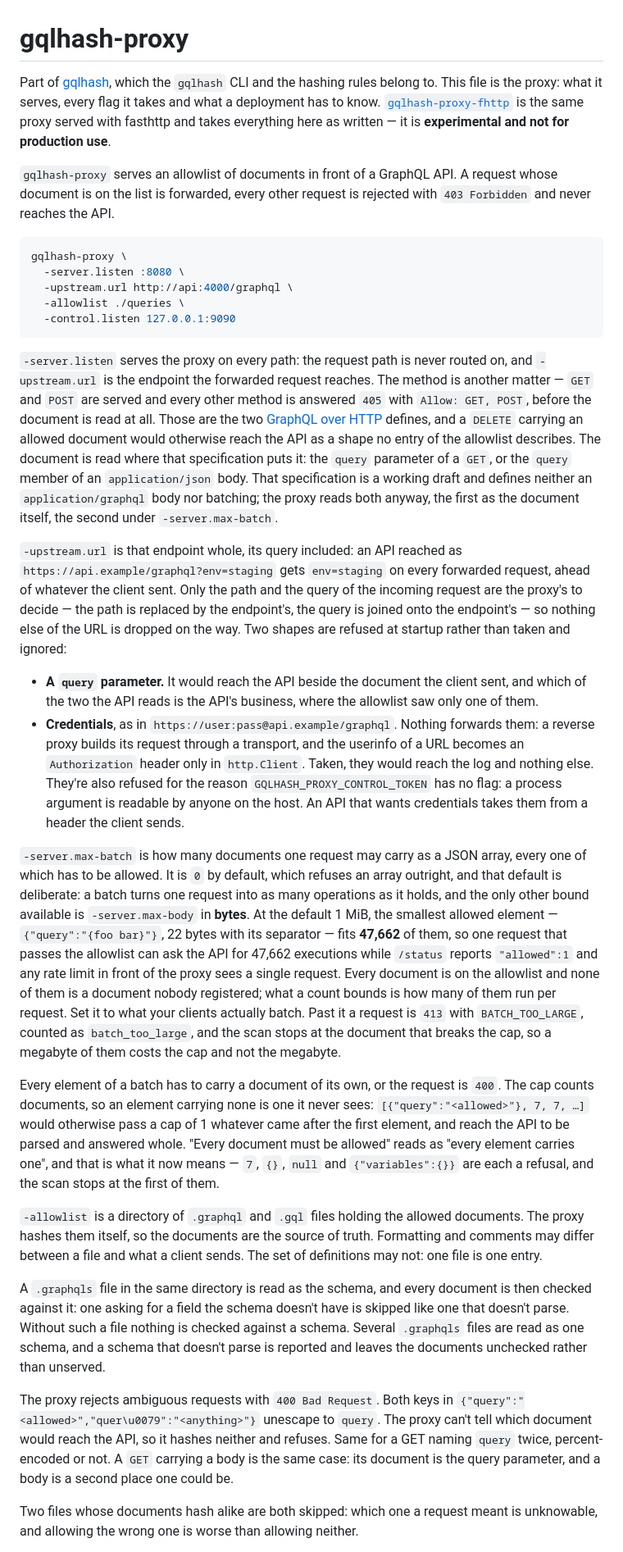
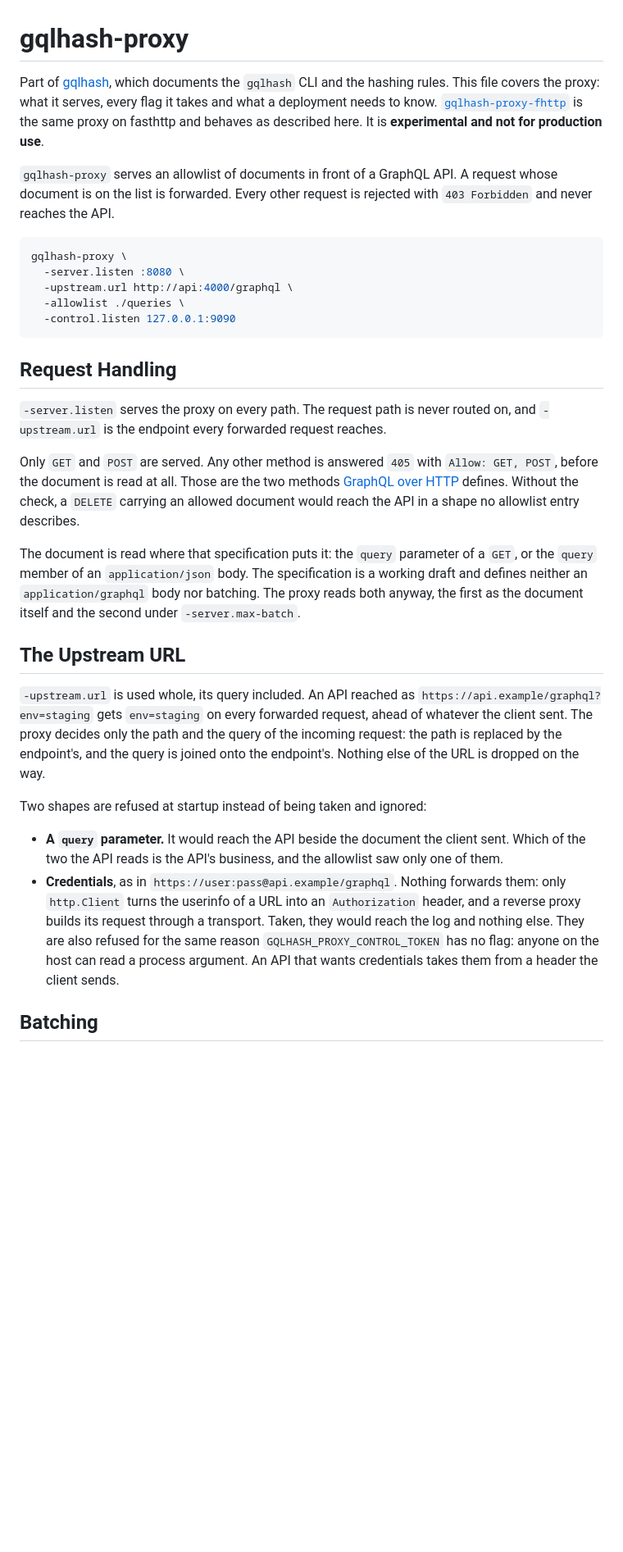
Before and after one commit to romshark/gqlhash, a Markdown page: cmd/gqlhash-proxy/README.md, the part around one of its changes. Shown at 82% size. Drawn GitHub-style; blank space fills up the shorter version.

````diff
--- a/cmd/gqlhash-proxy/README.md
+++ b/cmd/gqlhash-proxy/README.md
@@ -1,8 +1,8 @@
 # gqlhash-proxy
 
-Part of [gqlhash](../../README.md), which the `gqlhash` CLI and the hashing rules belong to. This file is the proxy: what it serves, every flag it takes and what a deployment has to know. [`gqlhash-proxy-fhttp`](../gqlhash-proxy-fhttp/README.md) is the same proxy served with fasthttp and takes everything here as written — it is **experimental and not for production use**.
+Part of [gqlhash](../../README.md), which documents the `gqlhash` CLI and the hashing rules. This file covers the proxy: what it serves, every flag it takes and what a deployment needs to know. [`gqlhash-proxy-fhttp`](../gqlhash-proxy-fhttp/README.md) is the same proxy on fasthttp and behaves as described here. It is **experimental and not for production use**.
 
-`gqlhash-proxy` serves an allowlist of documents in front of a GraphQL API. A request whose document is on the list is forwarded, every other request is rejected with `403 Forbidden` and never reaches the API.
+`gqlhash-proxy` serves an allowlist of documents in front of a GraphQL API. A request whose document is on the list is forwarded. Every other request is rejected with `403 Forbidden` and never reaches the API.
 
 ```sh
 gqlhash-proxy \
@@ -12,22 +12,22 @@ gqlhash-proxy \
   -control.listen 127.0.0.1:9090
 ```
 
-`-server.listen` serves the proxy on every path: the request path is never routed on, and `-upstream.url` is the endpoint the forwarded request reaches. The method is another matter — `GET` and `POST` are served and every other method is answered `405` with `Allow: GET, POST`, before the document is read at all. Those are the two [GraphQL over HTTP](https://graphql.github.io/graphql-over-http/draft/) defines, and a `DELETE` carrying an allowed document would otherwise reach the API as a shape no entry of the allowlist describes. The document is read where that specification puts it: the `query` parameter of a `GET`, or the `query` member of an `application/json` body. That specification is a working draft and defines neither an `application/graphql` body nor batching; the proxy reads both anyway, the first as the document itself, the second under `-server.max-batch`.
+## Request Handling
 
-`-upstream.url` is that endpoint whole, its query included: an API reached as `https://api.example/graphql?env=staging` gets `env=staging` on every forwarded request, ahead of whatever the client sent. Only the path and the query of the incoming request are the proxy's to decide — the path is replaced by the endpoint's, the query is joined onto the endpoint's — so nothing else of the URL is dropped on the way. Two shapes are refused at startup rather than taken and ignored:
+`-server.listen` serves the proxy on every path. The request path is never routed on, and `-upstream.url` is the endpoint every forwarded request reaches.
 
-- **A `query` parameter.** It would reach the API beside the document the client sent, and which of the two the API reads is the API's business, where the allowlist saw only one of them.
-- **Credentials**, as in `https://user:pass@api.example/graphql`. Nothing forwards them: a reverse proxy builds its request through a transport, and the userinfo of a URL becomes an `Authorization` header only in `http.Client`. Taken, they would reach the log and nothing else. They're also refused for the reason `GQLHASH_PROXY_CONTROL_TOKEN` has no flag: a process argument is readable by anyone on the host. An API that wants credentials takes them from a header the client sends.
+Only `GET` and `POST` are served. Any other method is answered `405` with `Allow: GET, POST`, before the document is read at all. Those are the two methods [GraphQL over HTTP](https://graphql.github.io/graphql-over-http/draft/) defines. Without the check, a `DELETE` carrying an allowed document would reach the API in a shape no allowlist entry describes.
 
-`-server.max-batch` is how many documents one request may carry as a JSON array, every one of which has to be allowed. It is `0` by default, which refuses an array outright, and that default is deliberate: a batch turns one request into as many operations as it holds, and the only other bound available is `-server.max-body` in **bytes**. At the default 1 MiB, the smallest allowed element — `{"query":"{foo bar}"}`, 22 bytes with its separator — fits **47,662** of them, so one request that passes the allowlist can ask the API for 47,662 executions while `/status` reports `"allowed":1` and any rate limit in front of the proxy sees a single request. Every document is on the allowlist and none of them is a document nobody registered; what a count bounds is how many of them run per request. Set it to what your clients actually batch. Past it a request is `413` with `BATCH_TOO_LARGE`, counted as `batch_too_large`, and the scan stops at the document that breaks the cap, so a megabyte of them costs the cap and not the megabyte.
+The document is read where that specification puts it: the `query` parameter of a `GET`, or the `query` member of an `application/json` body. The specification is a working draft and defines neither an `application/graphql` body nor batching. The proxy reads both anyway, the first as the document itself and the second under `-server.max-batch`.
 
-Every element of a batch has to carry a document of its own, or the request is `400`. The cap counts documents, so an element carrying none is one it never sees: `[{"query":"<allowed>"}, 7, 7, …]` would otherwise pass a cap of 1 whatever came after the first element, and reach the API to be parsed and answered whole. "Every document must be allowed" reads as "every element carries one", and that is what it now means — `7`, `{}`, `null` and `{"variables":{}}` are each a refusal, and the scan stops at the first of them.
+## The Upstream URL
 
-`-allowlist` is a directory of `.graphql` and `.gql` files holding the allowed documents. The proxy hashes them itself, so the documents are the source of truth. Formatting and comments may differ between a file and what a client sends. The set of definitions may not: one file is one entry.
+`-upstream.url` is used whole, its query included. An API reached as `https://api.example/graphql?env=staging` gets `env=staging` on every forwarded request, ahead of whatever the client sent. The proxy decides only the path and the query of the incoming request: the path is replaced by the endpoint's, and the query is joined onto the endpoint's. Nothing else of the URL is dropped on the way.
 
-A `.graphqls` file in the same directory is read as the schema, and every document is then checked against it: one asking for a field the schema doesn't have is skipped like one that doesn't parse. Without such a file nothing is checked against a schema. Several `.graphqls` files are read as one schema, and a schema that doesn't parse is reported and leaves the documents unchecked rather than unserved.
+Two shapes are refused at startup instead of being taken and ignored:
 
-The proxy rejects ambiguous requests with `400 Bad Request`. Both keys in `{"query":"<allowed>","quer\u0079":"<anything>"}` unescape to `query`. The proxy can't tell which document would reach the API, so it hashes neither and refuses. Same for a GET naming `query` twice, percent-encoded or not. A `GET` carrying a body is the same case: its document is the query parameter, and a body is a second place one could be.
+- **A `query` parameter.** It would reach the API beside the document the client sent. Which of the two the API reads is the API's business, and the allowlist saw only one of them.
+- **Credentials**, as in `https://user:pass@api.example/graphql`. Nothing forwards them: only `http.Client` turns the userinfo of a URL into an `Authorization` header, and a reverse proxy builds its request through a transport. Taken, they would reach the log and nothing else. They are also refused for the same reason `GQLHASH_PROXY_CONTROL_TOKEN` has no flag: anyone on the host can read a process argument. An API that wants credentials takes them from a header the client sends.
 
-Two files whose documents hash alike are both skipped: which one a request meant is unknowable, and allowing the wrong one is worse than allowing neither.
+## Batching
 
````
Also changed, not shown: other parts of cmd/gqlhash-proxy/README.md (+70 -40 lines).
